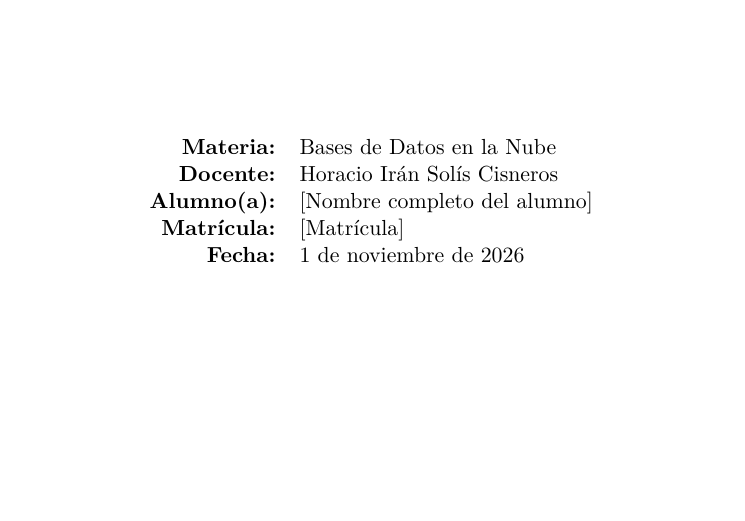
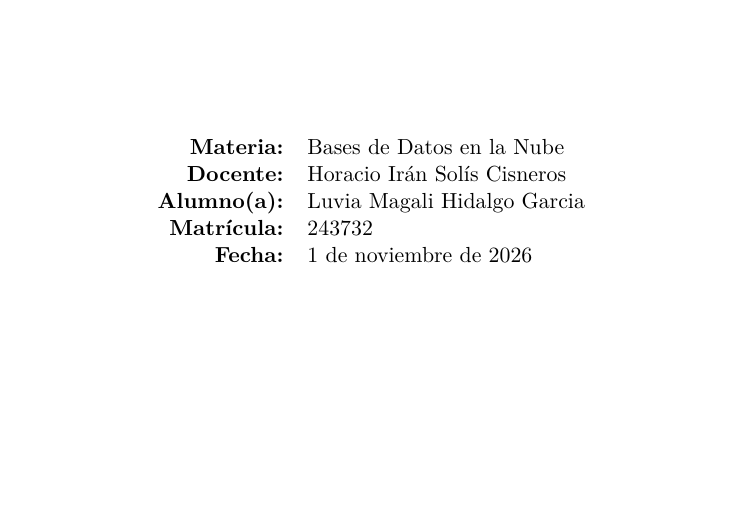
Before and after one commit to luvips/benchmark-mongodb-postgres-jsonb, a LaTeX document (docs/reporte_latex/reporte_benchmark.tex): part of page 1 of 20, cut so that both start at the same text. Compiled offline with pdfLaTeX.

Commit message:
Agrega nombre y matrícula al reporte

```diff
--- a/docs/reporte_latex/reporte_benchmark.tex
+++ b/docs/reporte_latex/reporte_benchmark.tex
@@ -40,7 +40,7 @@
 \usepackage{titlesec}
 \usepackage{pdflscape}
 \usepackage[most]{tcolorbox}
-\usepackage[hidelinks]{hyperref}
+\usepackage[hidelinks,pdfauthor={Luvia Magali Hidalgo Garcia (243732)},pdftitle={Reporte técnico: MongoDB frente a PostgreSQL JSONB bajo contención}]{hyperref}
 
 \definecolor{verde}{HTML}{1B5E20}
 \definecolor{gris}{HTML}{F4F6F4}
@@ -79,8 +79,8 @@
 % \input no expandible no funciona antes de \bottomrule; se usa el primitivo
 \makeatletter\newcommand{\tabinput}[1]{\@@input #1 }\makeatother
 
-\newcommand{\alumno}{[Nombre completo del alumno]}
-\newcommand{\matricula}{[Matrícula]}
+\newcommand{\alumno}{Luvia Magali Hidalgo Garcia}
+\newcommand{\matricula}{243732}
 \newcommand{\docente}{Horacio Irán Solís Cisneros}
 
 \begin{document}
```
Also changed, not shown: docs/reporte_latex/reporte_benchmark.pdf.
